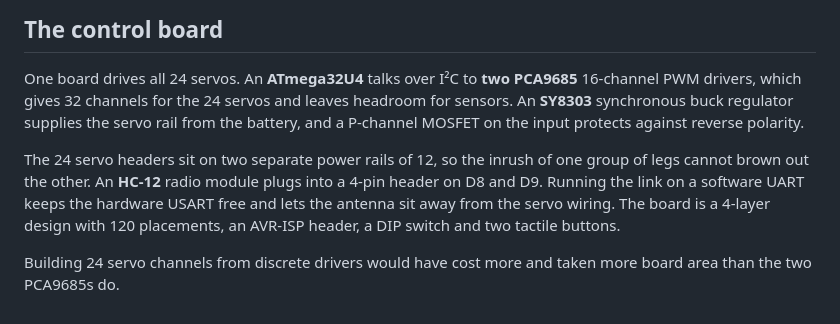
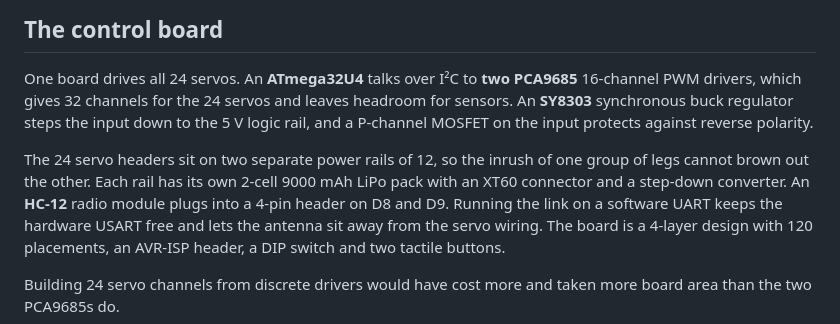
Before and after one commit to Deivid-Negoita/octobot, a Markdown page: README.md, the part around the change. GitHub-like rendering.

```diff
--- a/README.md
+++ b/README.md
@@ -89,13 +89,14 @@ guard and the gait model.
 
 One board drives all 24 servos. An **ATmega32U4** talks over I²C to **two
 PCA9685** 16-channel PWM drivers, which gives 32 channels for the 24 servos and
-leaves headroom for sensors. An **SY8303** synchronous buck regulator supplies
-the servo rail from the battery, and a P-channel MOSFET on the input protects
+leaves headroom for sensors. An **SY8303** synchronous buck regulator steps the
+input down to the 5 V logic rail, and a P-channel MOSFET on the input protects
 against reverse polarity.
 
 The 24 servo headers sit on two separate power rails of 12, so the inrush of one
-group of legs cannot brown out the other. An **HC-12** radio module plugs into a
-4-pin header on D8 and D9. Running the link on a software UART keeps the
+group of legs cannot brown out the other. Each rail has its own 2-cell 9000 mAh
+LiPo pack with an XT60 connector and a step-down converter. An **HC-12** radio
+module plugs into a 4-pin header on D8 and D9. Running the link on a software UART keeps the
 hardware USART free and lets the antenna sit away from the servo wiring. The
 board is a 4-layer design with 120 placements, an AVR-ISP header, a DIP switch
 and two tactile buttons.
```
Also changed, not shown: docs/hardware.md (+6 -2 lines).
